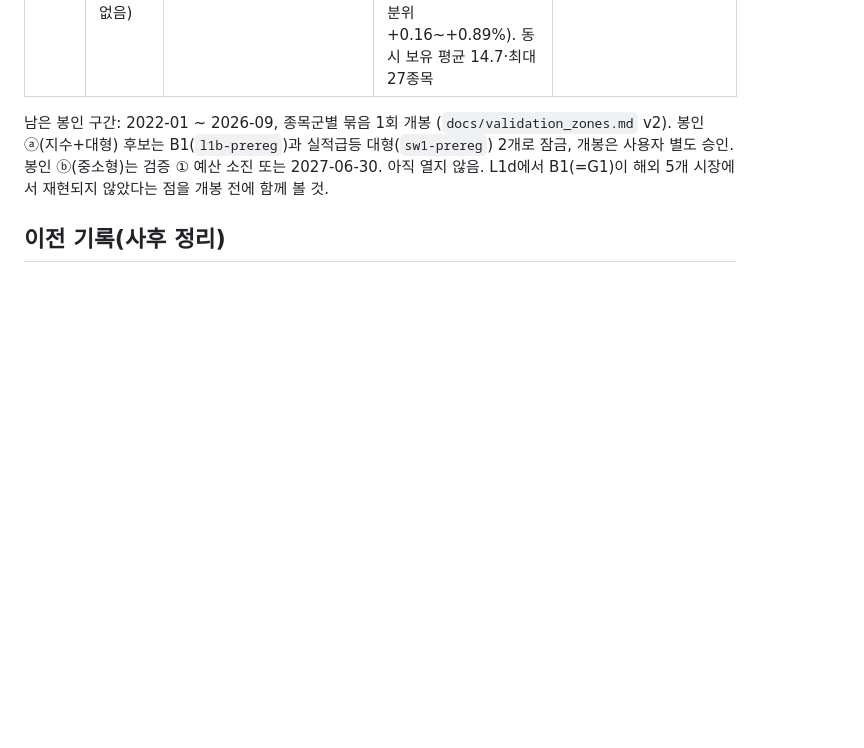
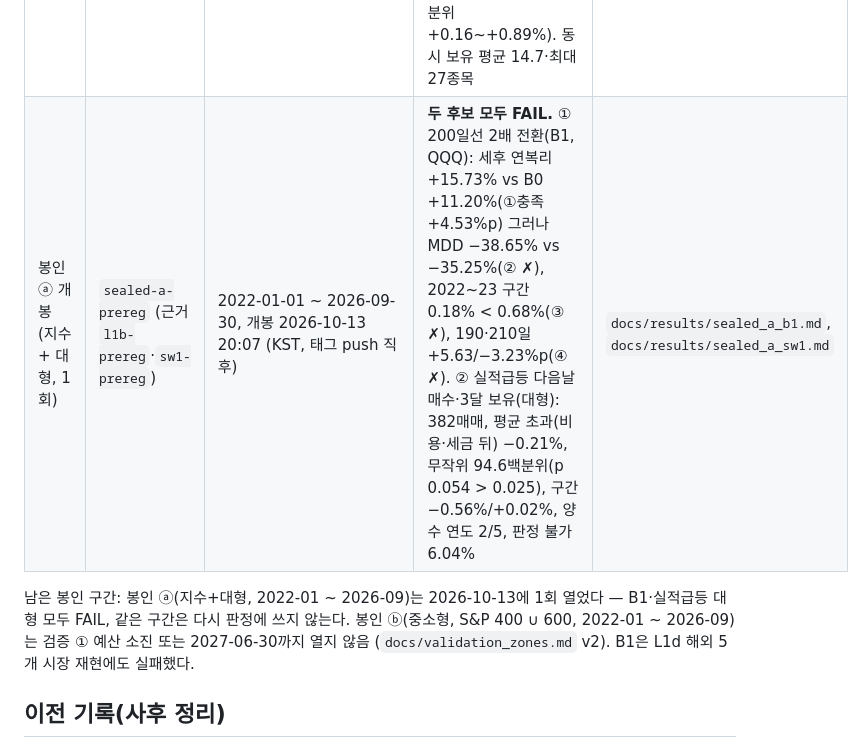
Before and after one commit to hadaeyong96/nasdaq100-screener, a Markdown page: docs/results/trial_log.md, the part around the change. Rendered like a GitHub page; blank space fills up the shorter version.

Commit message:
봉인 ⓐ 개봉 결과: 실적급등 대형 FAIL (판정 불가 6.04%, 382매매, −0.21%, 94.6백분위) + 시도 로그 '봉인 ⓐ 개봉' (두 후보 모두 FAIL)
Co-Authored-By: Claude Opus 5.5 <noreply@anthropic.com>

```diff
--- a/docs/results/trial_log.md
+++ b/docs/results/trial_log.md
@@ -11,8 +11,9 @@
 | E1 시도 1 | `e1-prereg` | 매달 첫 거래일 매수 2012-01~2021-12(평가 2021-12-31), 하위 구간 2012~2015·2016~2021 | E1a·E1b·E1c 모두 불합격 → **이익 성장 골라 담기는 QQQM 적립을 못 이김** (E0 대비 −17%·−26%·−20%, 무작위 54·3·15백분위). 참고: 매출 버전은 E0보다 높았음(판정 외, 새 등록 필요) | `docs/results/e1.md` |
 | SW1 시도 1 | `sw1-prereg` | 반응일 2012-01 ~ 2021-12 (가격 봉인 2021-12-31), 구간 2012~2016·2017~2021 | **합격** (기준 1~5 모두 충족) — 601매매, 평균 초과(QQQ 대비, 비용·세금 뒤) +0.53%, 무작위 99.9백분위, 구간 +0.91%/+0.12%, 양수 연도 6/10(경계). 승률 48.4%. 후반 구간·2019~2020 약함 | `docs/results/sw1.md` |
 | SW1 추가 분석(판정 불변) | `sw1-prereg` (시도 1 매매 601건 재사용, 새 판정 없음) | 시도 1과 같음 | 판정 그대로 합격. 분기 묶음 부트스트랩 95% 구간 −0.62% ~ +1.62%(0 포함, 0 이하 17.8%), 상위 5건 빼면 ±0.0%·10건 빼면 −0.2~−0.3%, 중앙값 −0.28%. 신호 20% 누락 1,000회 평균 +0.53%(5~95백분위 +0.16~+0.89%). 동시 보유 평균 14.7·최대 27종목 | `docs/results/sw1.md` 결과 후 추가 분석 |
+| 봉인 ⓐ 개봉 (지수 + 대형, 1회) | `sealed-a-prereg` (근거 `l1b-prereg`·`sw1-prereg`) | 2022-01-01 ~ 2026-09-30, 개봉 2026-10-13 20:07 (KST, 태그 push 직후) | **두 후보 모두 FAIL.** ① 200일선 2배 전환(B1, QQQ): 세후 연복리 +15.73% vs B0 +11.20%(①충족 +4.53%p) 그러나 MDD −38.65% vs −35.25%(② ✗), 2022~23 구간 0.18% < 0.68%(③ ✗), 190·210일 +5.63/−3.23%p(④ ✗). ② 실적급등 다음날 매수·3달 보유(대형): 382매매, 평균 초과(비용·세금 뒤) −0.21%, 무작위 94.6백분위(p 0.054 > 0.025), 구간 −0.56%/+0.02%, 양수 연도 2/5, 판정 불가 6.04% | `docs/results/sealed_a_b1.md`, `docs/results/sealed_a_sw1.md` |
 
-남은 봉인 구간: 2022-01 ~ 2026-09, 종목군별 묶음 1회 개봉 (`docs/validation_zones.md` v2). 봉인 ⓐ(지수+대형) 후보는 B1(`l1b-prereg`)과 실적급등 대형(`sw1-prereg`) 2개로 잠금, 개봉은 사용자 별도 승인. 봉인 ⓑ(중소형)는 검증 ① 예산 소진 또는 2027-06-30. 아직 열지 않음. L1d에서 B1(=G1)이 해외 5개 시장에서 재현되지 않았다는 점을 개봉 전에 함께 볼 것.
+남은 봉인 구간: 봉인 ⓐ(지수+대형, 2022-01 ~ 2026-09)는 2026-10-13에 1회 열었다 — B1·실적급등 대형 모두 FAIL, 같은 구간은 다시 판정에 쓰지 않는다. 봉인 ⓑ(중소형, S&P 400 ∪ 600, 2022-01 ~ 2026-09)는 검증 ① 예산 소진 또는 2027-06-30까지 열지 않음 (`docs/validation_zones.md` v2). B1은 L1d 해외 5개 시장 재현에도 실패했다.
 
 ## 이전 기록(사후 정리)
 
```
Also changed, not shown: docs/results/sealed_a_sw1.md (added, +114 -0 lines).
